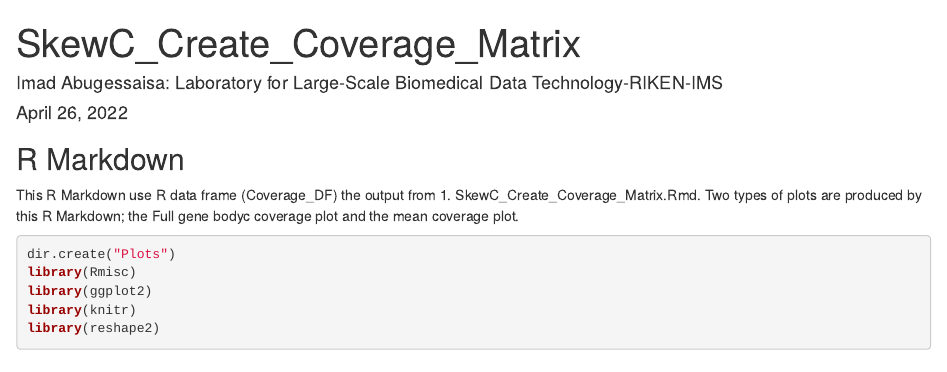
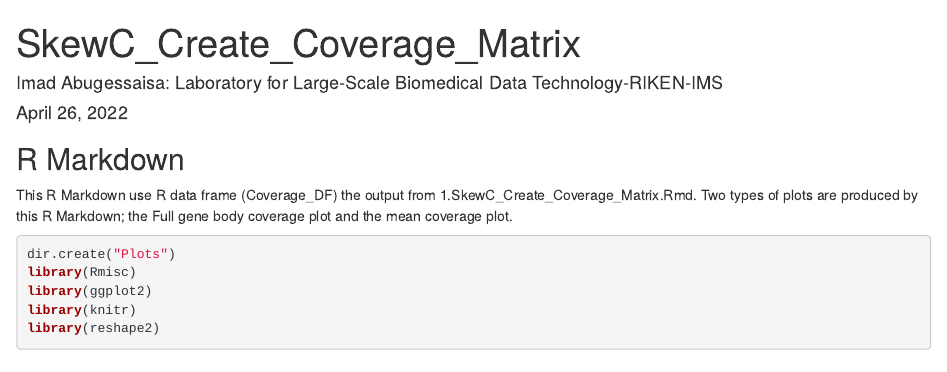
Before and after one commit to LSBDT/SkewC, an R Markdown document (RMarkdown/2-SkewC_Plot_Gene_Body_Coverage.Rmd): the page in a window 1100 px wide, from its top. Rendered offline with R 4.5, knitr and Pandoc, with nearby package versions; some code elsewhere in the file could not run offline.

Commit message:
Update 2-SkewC_Plot_Gene_Body_Coverage.Rmd

````diff
--- a/RMarkdown/2-SkewC_Plot_Gene_Body_Coverage.Rmd
+++ b/RMarkdown/2-SkewC_Plot_Gene_Body_Coverage.Rmd
@@ -9,10 +9,10 @@ output: html_document
 ```{r setup, include=FALSE}
 knitr::opts_chunk$set(echo = TRUE)
 ```
-
 ## R Markdown
 
-This R Markdown use R data frame (Coverage_DF) the output from 1.	SkewC_Create_Coverage_Matrix.Rmd. Two types of plots are produced by this R Markdown; the Full gene bodyc coverage plot and the mean coverage plot.
+This R Markdown use R data frame (Coverage_DF) the output from 1.SkewC_Create_Coverage_Matrix.Rmd.
+Two types of plots are produced by this R Markdown; the Full gene body coverage plot and the mean coverage plot.
 
 ```{r }
 
````
Also changed, not shown: RMarkdown/2-SkewC_Plot_Gene_Body_Coverage.Rmd (2 more changed lines).
